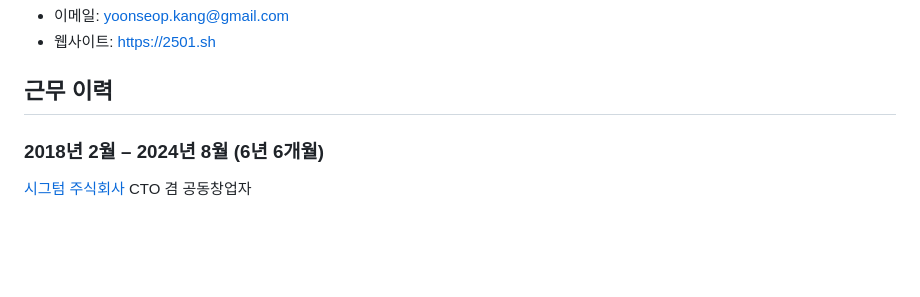
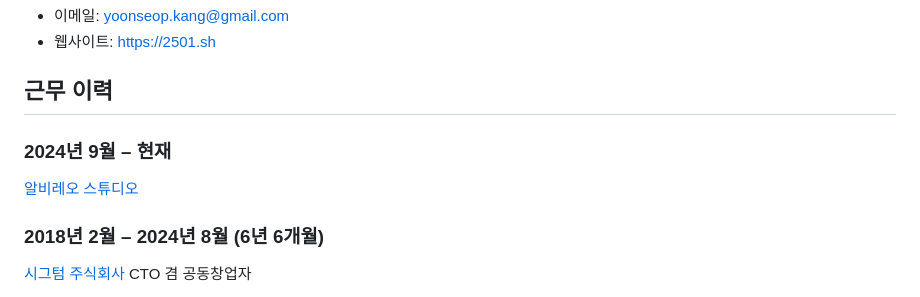
Before and after one commit to e0en/2501.sh, a Markdown page: posts/이력서.md, the part around the change. GitHub-like rendering; blank space fills up the shorter version.

Commit message:
Added Albireo Studio to resume

```diff
--- a/posts/이력서.md
+++ b/posts/이력서.md
@@ -4,6 +4,10 @@
 - 웹사이트: https://2501.sh
 
 ## 근무 이력
+
+### 2024년 9월 &ndash; 현재
+
+[알비레오 스튜디오](https://albireostudio.com)
 
 ### 2018년 2월 &ndash; 2024년 8월 (6년 6개월)
 
```
Also changed, not shown: posts/resume.md (+4 -0 lines).
